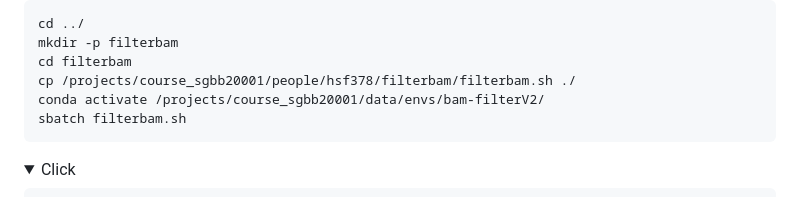
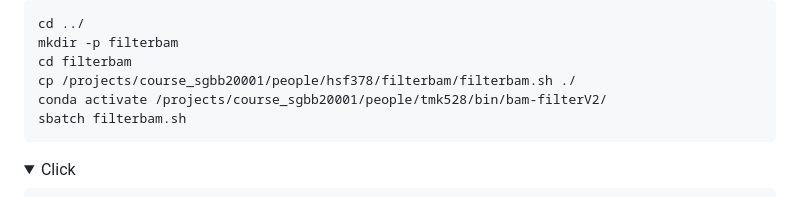
Before and after one commit to Schroeder-Group/aDNA-course, a Markdown page: Metagenomic.md, the part around the change. Rendered like a GitHub page; folded sections open.

````diff
--- a/Metagenomic.md
+++ b/Metagenomic.md
@@ -196,7 +196,7 @@ cd ../
 mkdir -p filterbam
 cd filterbam
 cp /projects/course_sgbb20001/people/hsf378/filterbam/filterbam.sh ./
-conda activate /projects/course_sgbb20001/data/envs/bam-filterV2/
+conda activate /projects/course_sgbb20001/people/tmk528/bin/bam-filterV2/
 sbatch filterbam.sh
 ```
 
````
